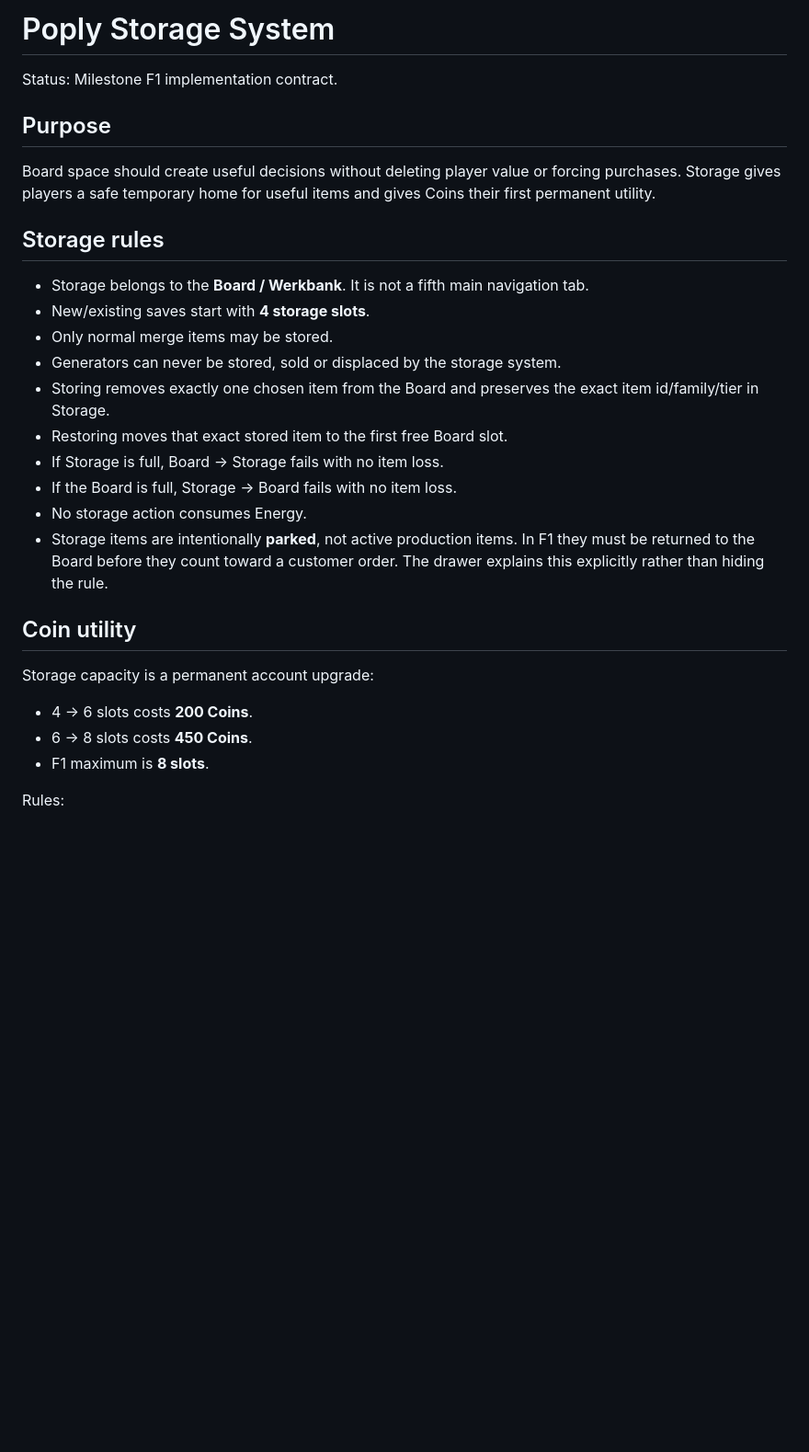
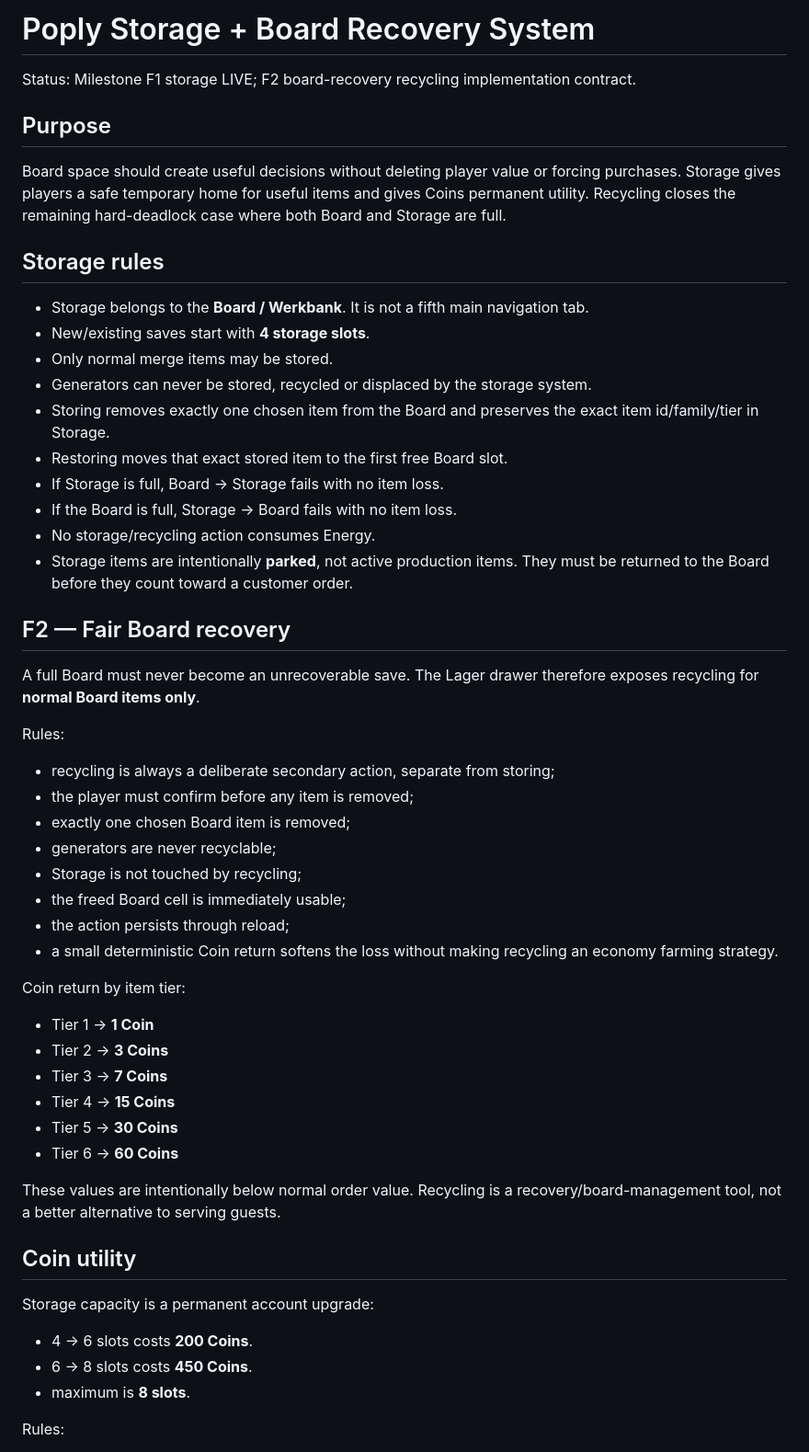
Before and after one commit to ys2mm422yb-max/poply, a Markdown page: docs/STORAGE_SYSTEM.md, the part around one of its changes. Shown at 92% size. Drawn GitHub-style; blank space fills up the shorter version.

Commit message:
Docs: define fair board recovery recycling

```diff
--- a/docs/STORAGE_SYSTEM.md
+++ b/docs/STORAGE_SYSTEM.md
@@ -1,27 +1,50 @@
-# Poply Storage System
+# Poply Storage + Board Recovery System
 
-Status: Milestone F1 implementation contract.
+Status: Milestone F1 storage LIVE; F2 board-recovery recycling implementation contract.
 
 ## Purpose
-Board space should create useful decisions without deleting player value or forcing purchases. Storage gives players a safe temporary home for useful items and gives Coins their first permanent utility.
+Board space should create useful decisions without deleting player value or forcing purchases. Storage gives players a safe temporary home for useful items and gives Coins permanent utility. Recycling closes the remaining hard-deadlock case where both Board and Storage are full.
 
 ## Storage rules
 - Storage belongs to the **Board / Werkbank**. It is not a fifth main navigation tab.
 - New/existing saves start with **4 storage slots**.
 - Only normal merge items may be stored.
-- Generators can never be stored, sold or displaced by the storage system.
+- Generators can never be stored, recycled or displaced by the storage system.
 - Storing removes exactly one chosen item from the Board and preserves the exact item id/family/tier in Storage.
 - Restoring moves that exact stored item to the first free Board slot.
 - If Storage is full, Board → Storage fails with no item loss.
 - If the Board is full, Storage → Board fails with no item loss.
-- No storage action consumes Energy.
-- Storage items are intentionally **parked**, not active production items. In F1 they must be returned to the Board before they count toward a customer order. The drawer explains this explicitly rather than hiding the rule.
+- No storage/recycling action consumes Energy.
+- Storage items are intentionally **parked**, not active production items. They must be returned to the Board before they count toward a customer order.
+
+## F2 — Fair Board recovery
+A full Board must never become an unrecoverable save. The Lager drawer therefore exposes recycling for **normal Board items only**.
+
+Rules:
+- recycling is always a deliberate secondary action, separate from storing;
+- the player must confirm before any item is removed;
+- exactly one chosen Board item is removed;
+- generators are never recyclable;
+- Storage is not touched by recycling;
+- the freed Board cell is immediately usable;
+- the action persists through reload;
+- a small deterministic Coin return softens the loss without making recycling an economy farming strategy.
+
+Coin return by item tier:
+- Tier 1 → **1 Coin**
+- Tier 2 → **3 Coins**
+- Tier 3 → **7 Coins**
+- Tier 4 → **15 Coins**
+- Tier 5 → **30 Coins**
+- Tier 6 → **60 Coins**
+
+These values are intentionally below normal order value. Recycling is a recovery/board-management tool, not a better alternative to serving guests.
 
 ## Coin utility
 Storage capacity is a permanent account upgrade:
 - 4 → 6 slots costs **200 Coins**.
 - 6 → 8 slots costs **450 Coins**.
-- F1 maximum is **8 slots**.
+- maximum is **8 slots**.
 
 Rules:
 - upgrades are permanent and survive reload;
```
Also changed, not shown: other parts of docs/STORAGE_SYSTEM.md (+15 -13 lines).
